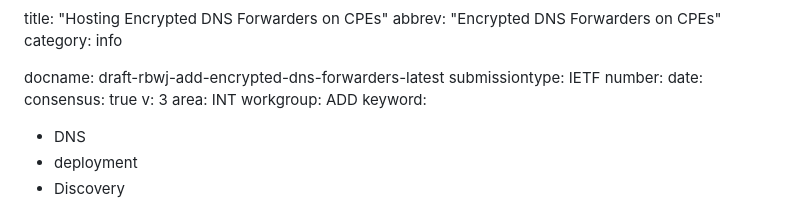
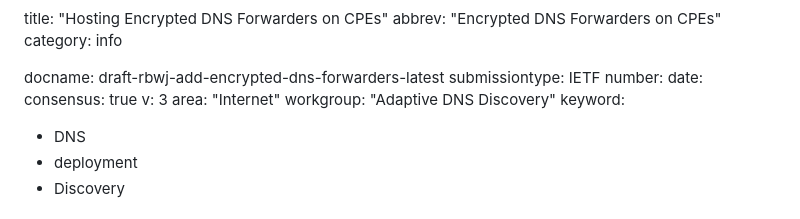
Before and after one commit to boucadair/encrypted-dns-forwarders, a Markdown page: draft-rbwj-add-encrypted-dns-forwarders.md, the part around the change. GitHub-like rendering.

Commit message:
Automatic update of venue information

```diff
--- a/draft-rbwj-add-encrypted-dns-forwarders.md
+++ b/draft-rbwj-add-encrypted-dns-forwarders.md
@@ -9,8 +9,8 @@ number:
 date:
 consensus: true
 v: 3
-area: INT
-workgroup: ADD
+area: "Internet"
+workgroup: "Adaptive DNS Discovery"
 keyword:
  - DNS
  - deployment
```
